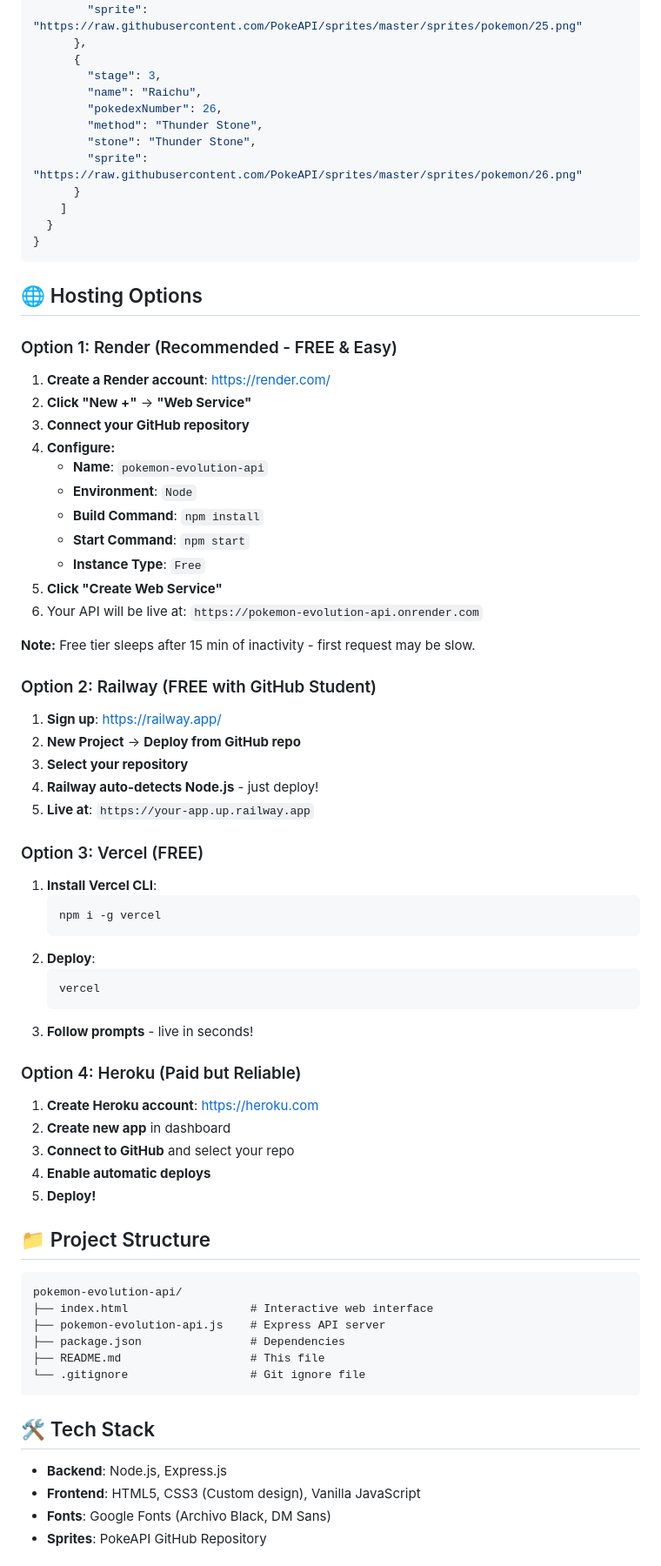
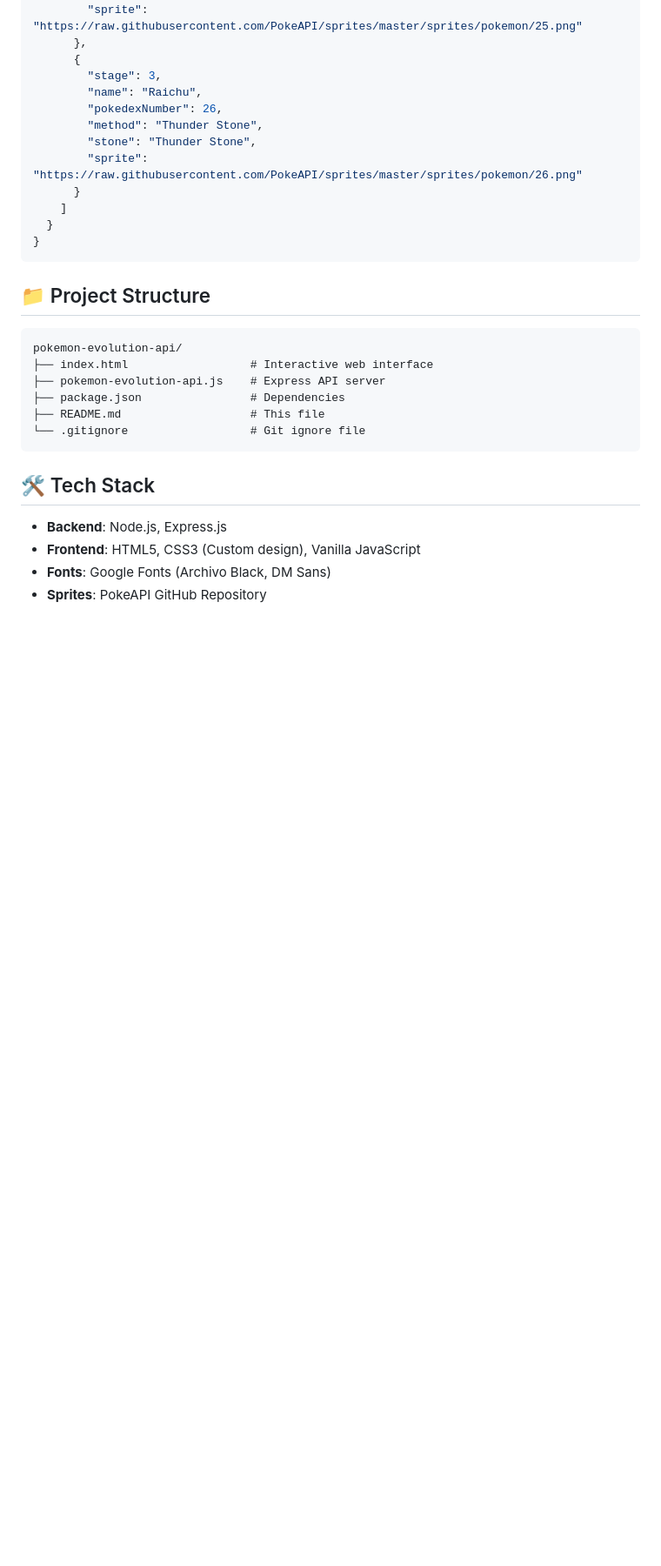
Before and after one commit to Mohacmd/Pokemon-evolution-api, a Markdown page: README.md, the part around one of its changes. Shown at 87% size. Drawn GitHub-style; blank space fills up the shorter version.

Commit message:
Remove hosting options and license from README
Removed hosting options and license sections from README.

````diff
--- a/README.md
+++ b/README.md
@@ -119,53 +119,6 @@ Available: `fire`, `thunder`, `moon`, `water`, `leaf`
   }
 }
 ```
-
-## 🌐 Hosting Options
-
-### Option 1: Render (Recommended - FREE & Easy)
-
-1. **Create a Render account**: https://render.com/
-2. **Click "New +"** → **"Web Service"**
-3. **Connect your GitHub repository**
-4. **Configure:**
-   - **Name**: `pokemon-evolution-api`
-   - **Environment**: `Node`
-   - **Build Command**: `npm install`
-   - **Start Command**: `npm start`
-   - **Instance Type**: `Free`
-5. **Click "Create Web Service"**
-6. Your API will be live at: `https://pokemon-evolution-api.onrender.com`
-
-**Note:** Free tier sleeps after 15 min of inactivity - first request may be slow.
-
-### Option 2: Railway (FREE with GitHub Student)
-
-1. **Sign up**: https://railway.app/
-2. **New Project** → **Deploy from GitHub repo**
-3. **Select your repository**
-4. **Railway auto-detects Node.js** - just deploy!
-5. **Live at**: `https://your-app.up.railway.app`
-
-### Option 3: Vercel (FREE)
-
-1. **Install Vercel CLI**:
-   ```bash
-   npm i -g vercel
-   ```
-2. **Deploy**:
-   ```bash
-   vercel
-   ```
-3. **Follow prompts** - live in seconds!
-
-### Option 4: Heroku (Paid but Reliable)
-
-1. **Create Heroku account**: https://heroku.com
-2. **Create new app** in dashboard
-3. **Connect to GitHub** and select your repo
-4. **Enable automatic deploys**
-5. **Deploy!**
-
 ## 📁 Project Structure
 
 ```
````
Also changed, not shown: other parts of README.md (+0 -4 lines).
